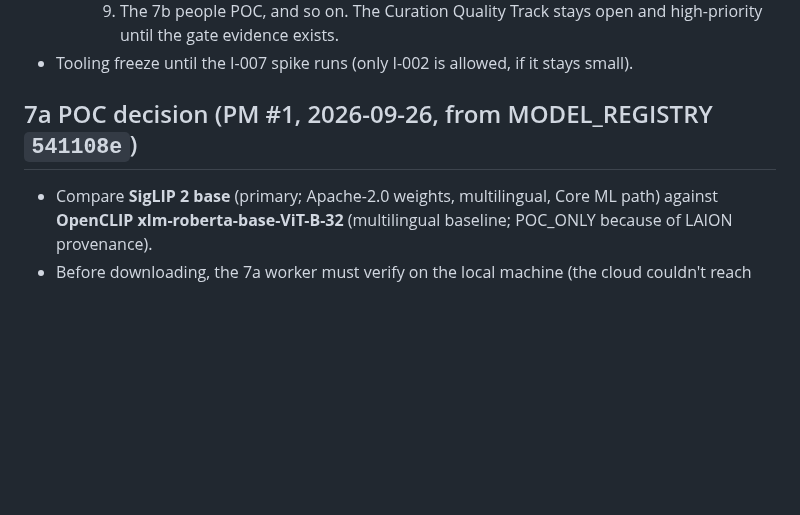
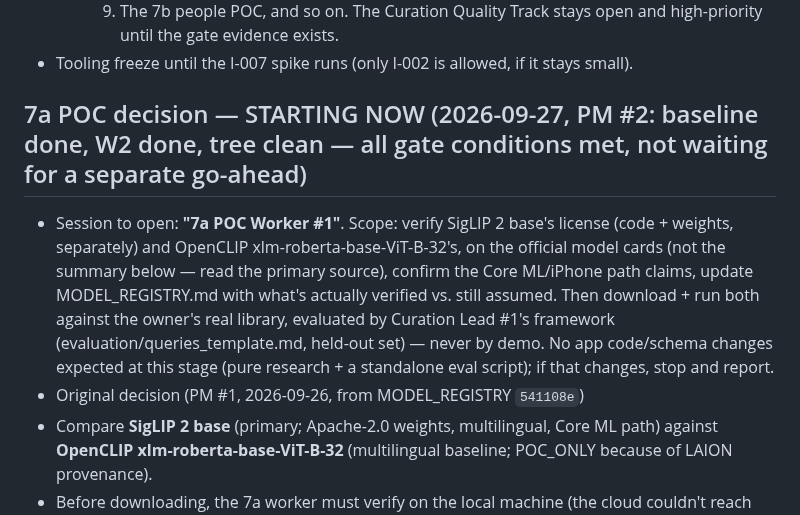
Before and after one commit to idan12333-collab/idananditay, a Markdown page: ACTIVE_WORK.md, the part around the change. Drawn GitHub-style; blank space fills up the shorter version.

Commit message:
PM #2: start 7a semantic-search POC (baseline + W2 done, gates met) — do not wait for idle

```diff
--- a/ACTIVE_WORK.md
+++ b/ACTIVE_WORK.md
@@ -112,7 +112,9 @@ The goal is never to minimize the worker count for its own sake, and never to sl
     The Curation Quality Track stays open and high-priority until the gate evidence exists.
 - Tooling freeze until the I-007 spike runs (only I-002 is allowed, if it stays small).
 
-## 7a POC decision (PM #1, 2026-09-26, from MODEL_REGISTRY `541108e`)
+## 7a POC decision — STARTING NOW (2026-09-27, PM #2: baseline done, W2 done, tree clean — all gate conditions met, not waiting for a separate go-ahead)
+- Session to open: **"7a POC Worker #1"**. Scope: verify SigLIP 2 base's license (code + weights, separately) and OpenCLIP xlm-roberta-base-ViT-B-32's, on the official model cards (not the summary below — read the primary source), confirm the Core ML/iPhone path claims, update MODEL_REGISTRY.md with what's actually verified vs. still assumed. Then download + run both against the owner's real library, evaluated by Curation Lead #1's framework (evaluation/queries_template.md, held-out set) — never by demo. No app code/schema changes expected at this stage (pure research + a standalone eval script); if that changes, stop and report.
+- Original decision (PM #1, 2026-09-26, from MODEL_REGISTRY `541108e`)
 - Compare **SigLIP 2 base** (primary; Apache-2.0 weights, multilingual, Core ML path) against **OpenCLIP xlm-roberta-base-ViT-B-32** (multilingual baseline; POC_ONLY because of LAION provenance).
 - Before downloading, the 7a worker must verify on the local machine (the cloud couldn't reach the sources): the license text of the code AND the weights on the official model cards, the Core ML/iPhone path, and the published speed. It updates MODEL_REGISTRY.
 - Evaluation belongs to the curation lead: Hebrew + English queries from `evaluation/queries_template.md`, measured on the owner's seed / eval library. Winner by measured quality, speed per 1,000 photos, license and iPhone feasibility, never by demo.
```
